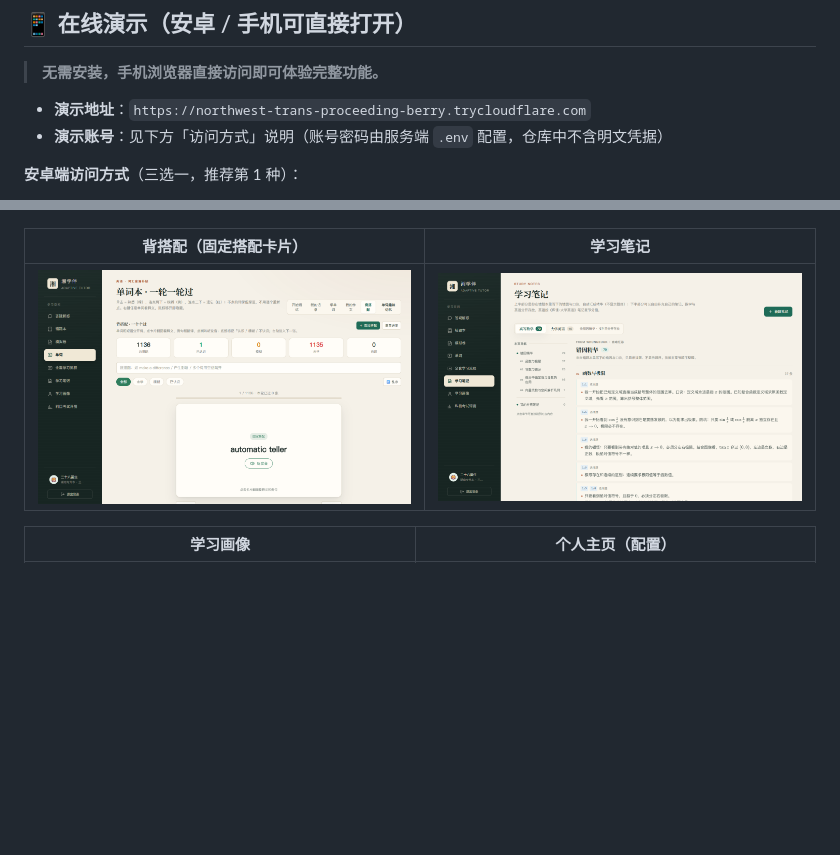
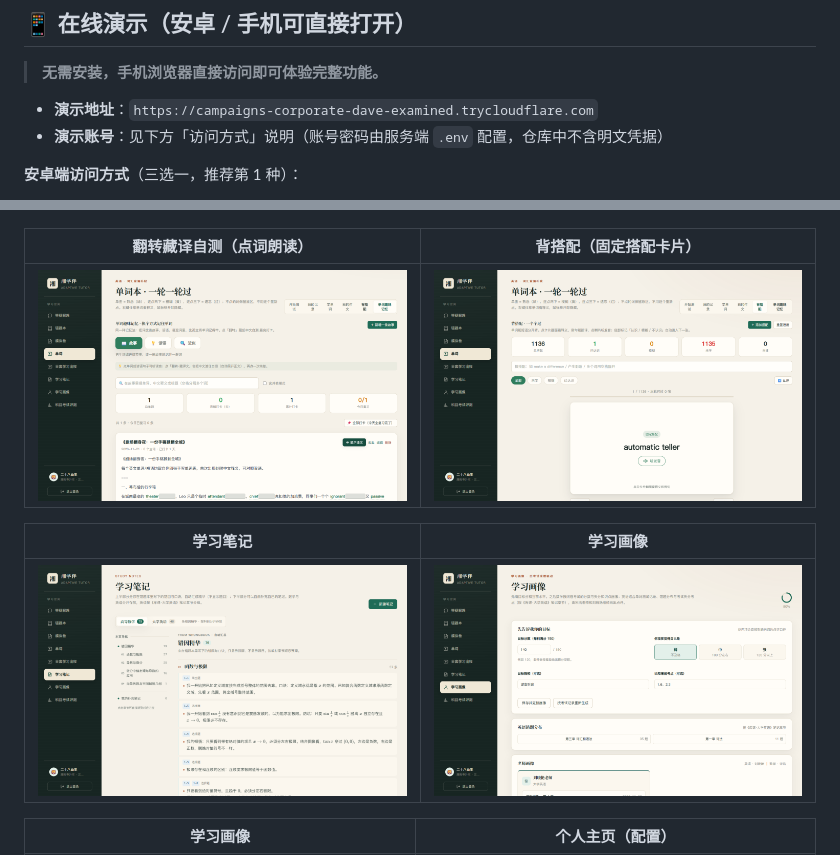
Before and after one commit to pplele/xiangxueban-tutor, a Markdown page: README.md, 2 parts joined by grey strips. Drawn GitHub-style; pictures changed too: docs/screenshots/12-趣味记忆-翻转藏译.png (added); blank space fills up the shorter version.

```diff
--- a/README.md
+++ b/README.md
@@ -10,7 +10,7 @@
 
 > **无需安装，手机浏览器直接访问即可体验完整功能。**
 
-- **演示地址**：`https://northwest-trans-proceeding-berry.trycloudflare.com`
+- **演示地址**：`https://campaigns-corporate-dave-examined.trycloudflare.com`
 - **演示账号**：见下方「访问方式」说明（账号密码由服务端 `.env` 配置，仓库中不含明文凭据）
 
 **安卓端访问方式**（三选一，推荐第 1 种）：
@@ -35,9 +35,13 @@
 |---|---|
 | ![谚语](docs/screenshots/09-趣味记忆-谚语.png) | ![近似词](docs/screenshots/10-趣味记忆-近似.png) |
 
-| 背搭配（固定搭配卡片） | 学习笔记 |
+| 翻转藏译自测（点词朗读） | 背搭配（固定搭配卡片） |
 |---|---|
-| ![背搭配](docs/screenshots/11-背搭配.png) | ![学习笔记](docs/screenshots/05-学习笔记.png) |
+| ![翻转藏译](docs/screenshots/12-趣味记忆-翻转藏译.png) | ![背搭配](docs/screenshots/11-背搭配.png) |
+
+| 学习笔记 | 学习画像 |
+|---|---|
+| ![学习笔记](docs/screenshots/05-学习笔记.png) | ![学习画像](docs/screenshots/06-学习画像.png) |
 
 | 学习画像 | 个人主页（配置） |
 |---|---|
```
Also changed, not shown: 1 other file.
